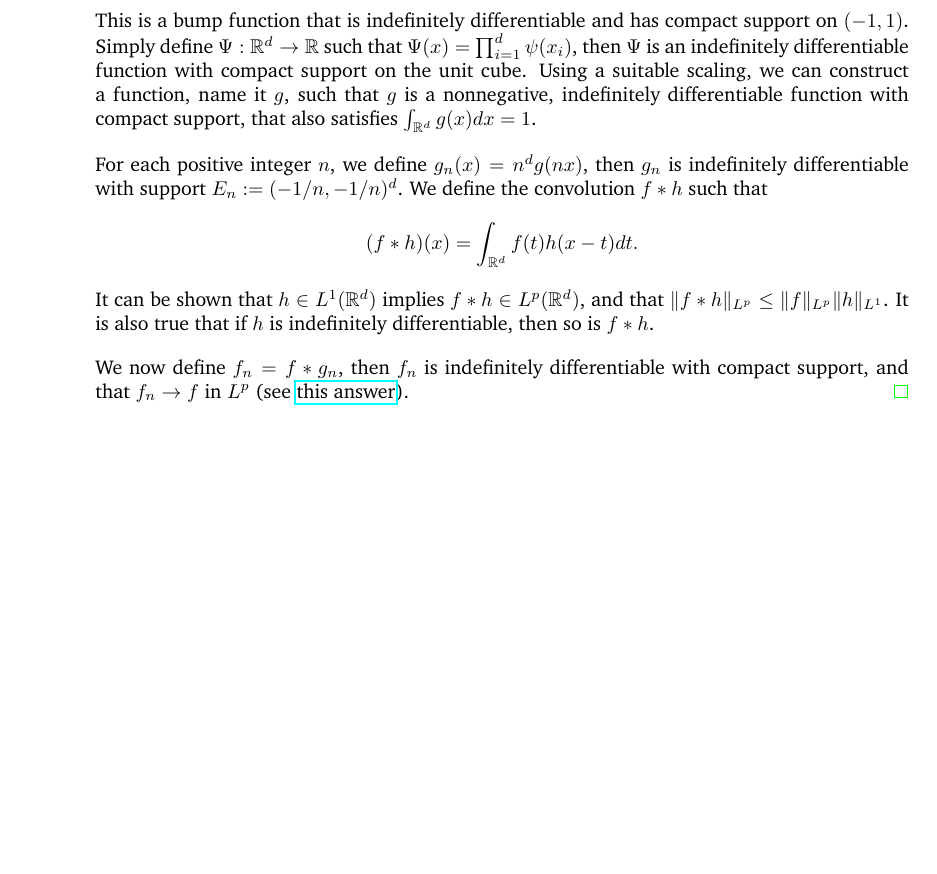
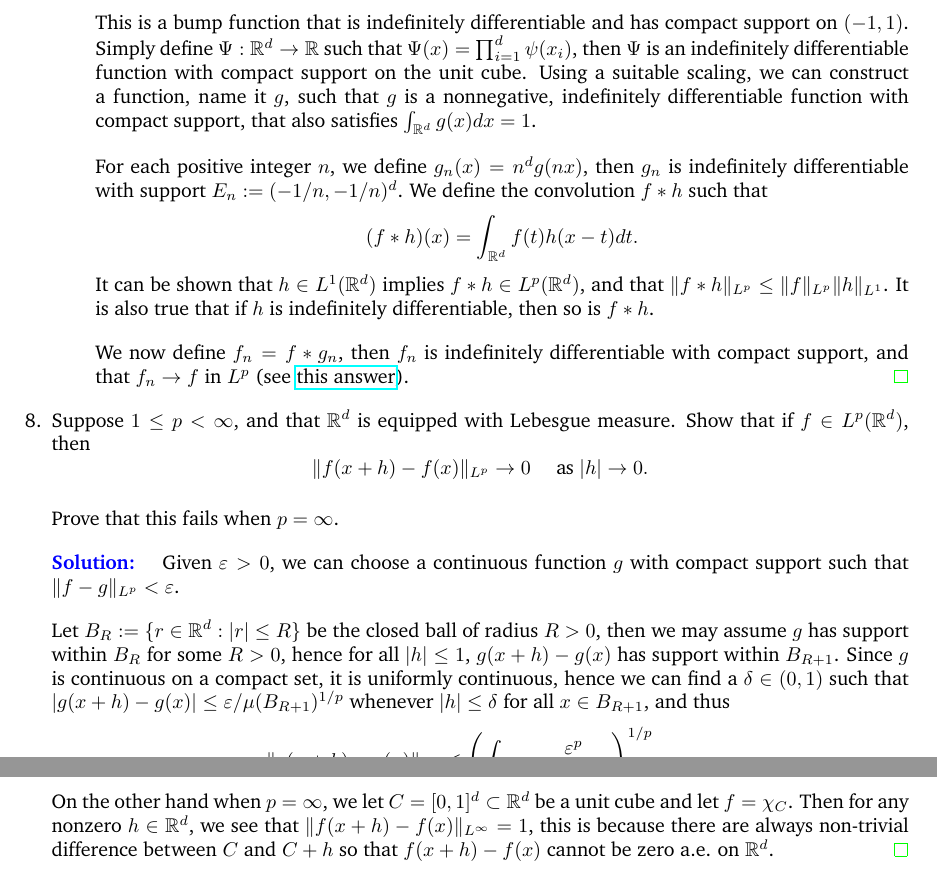
Before and after one commit to KelvinHong/functional-analysis-stein, a LaTeX problem sheet (chapter1-exercises.tex): part of page 5 of 5 before the commit and two parts of pages 5 and 6 of 6 after it, the two joined at a grey line, cut so that both start at the same text, the shorter picture padded with empty space. Compiled offline with pdfLaTeX.

Commit message:
chapter1 problem8

```diff
--- a/chapter1-exercises.tex
+++ b/chapter1-exercises.tex
@@ -288,6 +288,26 @@
             \href{https://math.stackexchange.com/questions/3593945/convergence-of-approximations-of-the-identity-in-lp-mathbb-rd}{this answer}).
         \end{solution}
     \end{enumerate}
+
+    \item Suppose $1\leq p< \infty$, and that $\mathbb R^d$ is equipped with Lebesgue measure. Show that if $f\in L^p(\mathbb R^d)$, then
+    $$\|f(x+h)-f(x)\|_{L^p} \to 0 \quad\text{ as }\abs h \to 0.$$
+
+    Prove that this fails when $p=\infty$.
+
+    \begin{solution}
+        Given $\varepsilon>0$, we can choose a continuous function $g$ with compact support such that $\|f-g\|_{L^p}<\varepsilon$.
+
+        Let $B_R:= \{r\in \mathbb R^d: \abs r\leq R\}$ be the closed ball of radius $R>0$, then we may assume $g$ has support within $B_R$ for some $R>0$,
+        hence for all $\abs h\leq 1$, $g(x+h)-g(x)$ has support within $B_{R+1}$. Since $g$ is continuous on a compact set, it is uniformly continuous,
+        hence we can find a $\delta\in(0,1)$ such that $\abs{g(x+h)-g(x)}\leq \varepsilon/\mu(B_{R+1})^{1/p}$ whenever $\abs h\leq \delta$ for all $x\in B_{R+1}$,
+        and thus
+        $$\|g(x+h)-g(x)\|_{L^p} \leq \left(\int_{B_{r+1}} \dfrac{\varepsilon^p}{\mu(B_{r+1})}\right)^{1/p} = \varepsilon.$$
+
+        We concluded that $\|f(x+h)-f(x)\|_{L^p} \leq 3\varepsilon$ by using the triangle inequality.
+
+        On the other hand when $p=\infty$, we let $C=[0,1]^d\subset \mathbb R^d$ be a unit cube and let $f=\chi_C$. Then for any nonzero $h\in\mathbb R^d$, we see that
+        $\|f(x+h)-f(x)\|_{L^\infty} = 1$, this is because there are always non-trivial difference between $C$ and $C+h$ so that $f(x+h)-f(x)$ cannot be zero a.e. on $\mathbb R^d$.
+    \end{solution}
 \end{enumerate}
 
 
```
Also changed, not shown: chapter1-exercises.pdf.
